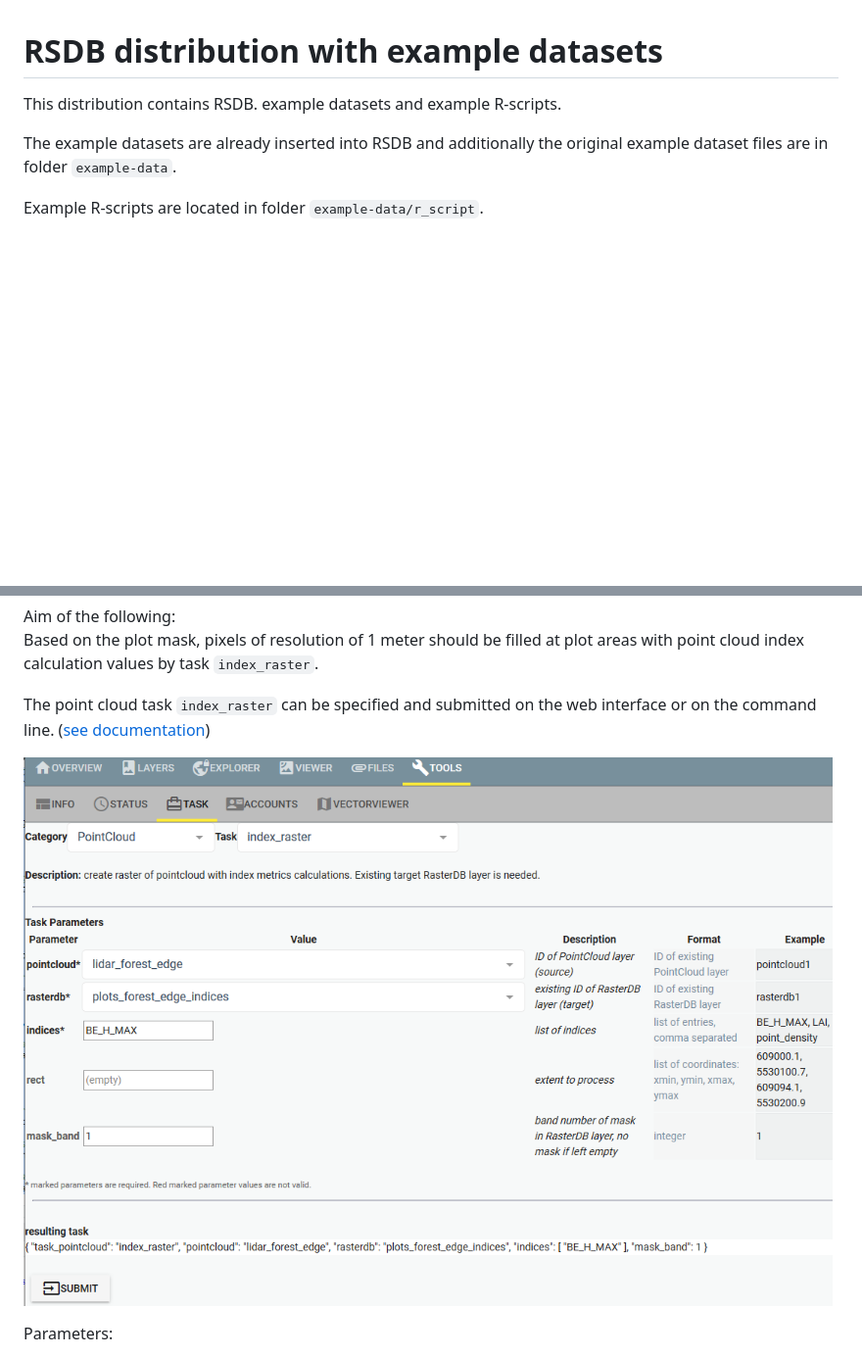
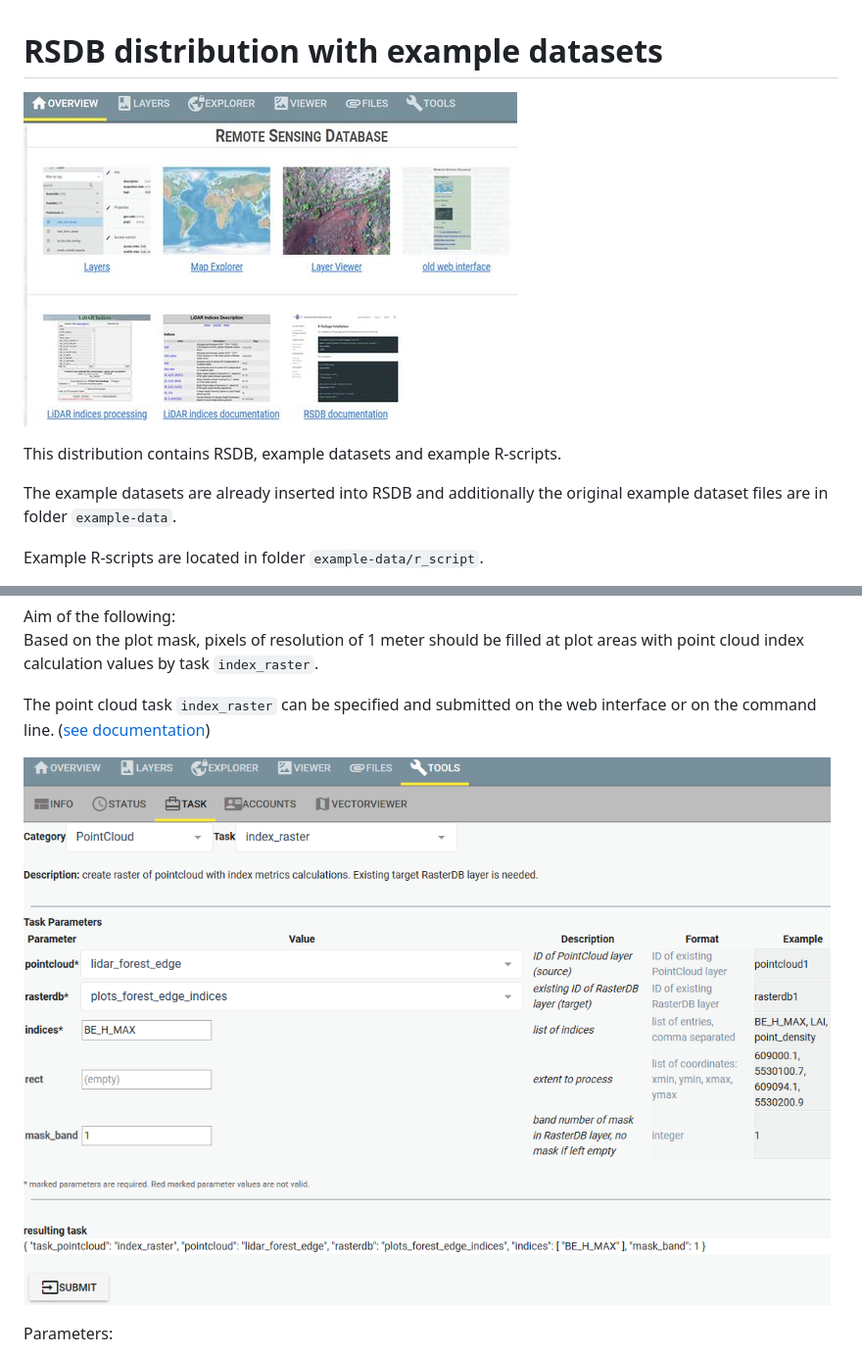
Before and after one commit to environmentalinformatics-marburg/rsdb-data, a Markdown page: README.md, 2 parts joined by grey strips. Shown: that part at 98% size. Rendered like a GitHub page; pictures changed too: images/overview.jpg (added), images/pointcloud_task_index_raster.png; blank space fills up the shorter version.

Commit message:
docu

```diff
--- a/README.md
+++ b/README.md
@@ -1,6 +1,8 @@
 # RSDB distribution with example datasets
 
-This distribution contains RSDB. example datasets and example R-scripts.
+![overview](images/overview.jpg)
+
+This distribution contains RSDB, example datasets and example R-scripts.
 
 The example datasets are already inserted into RSDB and additionally the original example dataset files are in folder `example-data`.
 
```
Also changed, not shown: other parts of README.md (+4 -0 lines), images/viewer_lidar_forest_edge.png (added), images/viewer_plots_forest_edge_indices.png (added).
